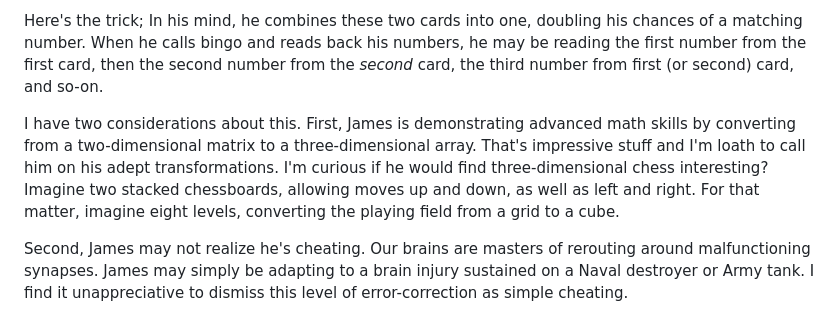
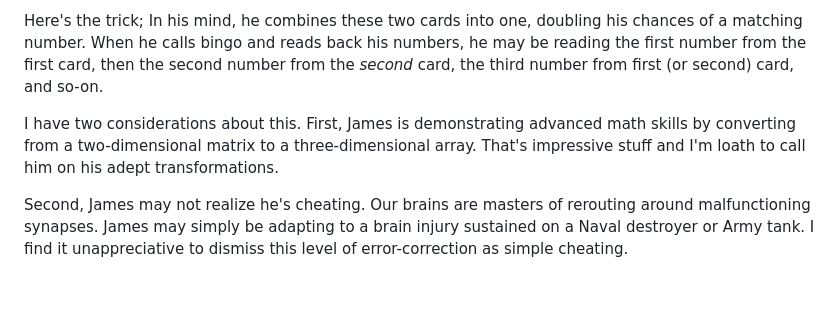
Before and after one commit to mnr/writing-wip, a Markdown page: dimensions_living_book/Bingo.md, the part around the change. Rendered like a GitHub page; blank space fills up the shorter version.

Commit message:
trimming bingo at flying cat coffee

```diff
--- a/dimensions_living_book/Bingo.md
+++ b/dimensions_living_book/Bingo.md
@@ -208,7 +208,7 @@ We're all pretty sure James cheats. He wins *a lot*---at least, more than he sho
 
 Here's the trick; In his mind, he combines these two cards into one, doubling his chances of a matching number. When he calls bingo and reads back his numbers, he may be reading the first number from the first card, then the second number from the *second* card, the third number from first (or second) card, and so-on.
 
-I have two considerations about this. First, James is demonstrating advanced math skills by converting from a two-dimensional matrix to a three-dimensional array. That's impressive stuff and I'm loath to call him on his adept transformations. I'm curious if he would find three-dimensional chess interesting? Imagine two stacked chessboards, allowing moves up and down, as well as left and right. For that matter, imagine eight levels, converting the playing field from a grid to a cube.
+I have two considerations about this. First, James is demonstrating advanced math skills by converting from a two-dimensional matrix to a three-dimensional array. That's impressive stuff and I'm loath to call him on his adept transformations.
 
 Second, James may not realize he's cheating. Our brains are masters of rerouting around malfunctioning synapses. James may simply be adapting to a brain injury sustained on a Naval destroyer or Army tank. I find it unappreciative to dismiss this level of error-correction as simple cheating.
 
```
